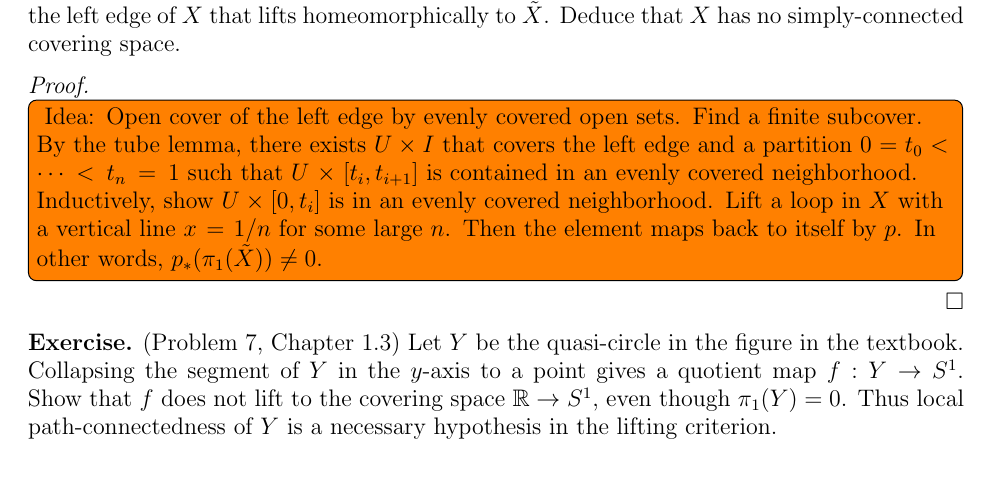
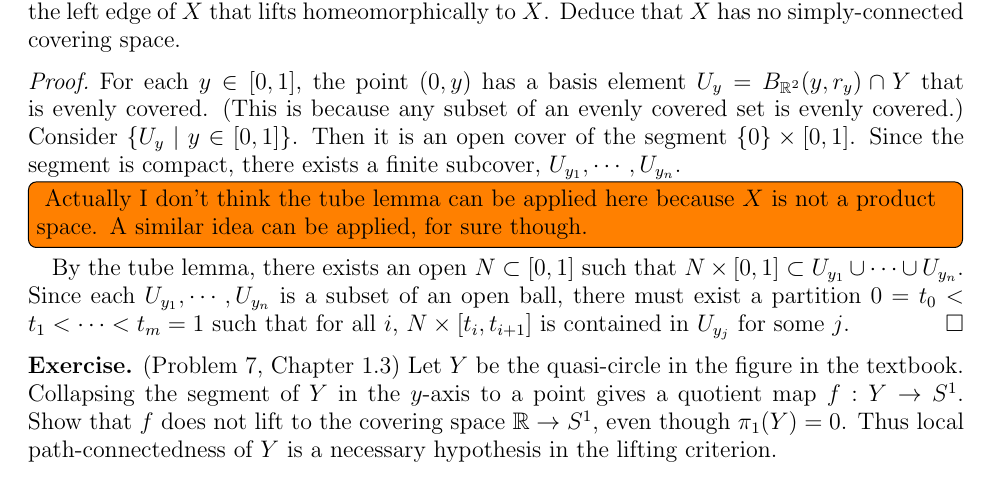
Before and after one commit to hidenori-shinohara/courses, a LaTeX problem sheet (math611/hw4/math611-hw4.tex): part of page 2 of 4, cut so that both start at the same text. Compiled offline with pdfLaTeX.

Commit message:
Start working on the solution for Problem 5, 611

```diff
--- a/math611/hw4/math611-hw4.tex
+++ b/math611/hw4/math611-hw4.tex
@@ -94,16 +94,17 @@
 \end{exer}
 
 \begin{proof}
+  For each $y \in [0, 1]$, the point $(0, y)$ has a basis element $U_y = B_{\mathbb{R}^2}(y, r_y) \cap Y$ that is evenly covered.
+  (This is because any subset of an evenly covered set is evenly covered.)
+  Consider $\{ U_y \mid y \in [0, 1] \}$.
+  Then it is an open cover of the segment $\{ 0 \} \times [0, 1]$.
+  Since the segment is compact, there exists a finite subcover, $U_{y_1}, \cdots, U_{y_n}$.
   \todo[inline]{
-    Idea:
-    Open cover of the left edge by evenly covered open sets.
-    Find a finite subcover.
-    By the tube lemma, there exists $U \times I$ that covers the left edge and a partition $0 = t_0 < \cdots < t_n = 1$ such that $U \times [t_i, t_{i + 1}]$ is contained in an evenly covered neighborhood.
-    Inductively, show $U \times [0, t_i]$ is in an evenly covered neighborhood.
-    Lift a loop in $X$ with a vertical line $x = 1/n$ for some large $n$.
-    Then the element maps back to itself by $p$.
-    In other words, $p_*(\pi_1(\tilde{X})) \ne 0$.
+    Actually I don't think the tube lemma can be applied here because $X$ is not a product space.
+    A similar idea can be applied, for sure though.
   }
+  By the tube lemma, there exists an open $N \subset [0, 1]$ such that $N \times [0, 1] \subset U_{y_1} \cup \cdots \cup U_{y_n}$.
+  Since each $U_{y_1}, \cdots, U_{y_n}$ is a subset of an open ball, there must exist a partition $0 = t_0 < t_1 < \cdots < t_m = 1$ such that for all $i$, $N \times [t_i, t_{i + 1}]$ is contained in $U_{y_j}$ for some $j$.
 \end{proof}
 
 \begin{exer}{(Problem 7, Chapter 1.3)}
```
Also changed, not shown: math611/hw4/math611-hw4.pdf.
